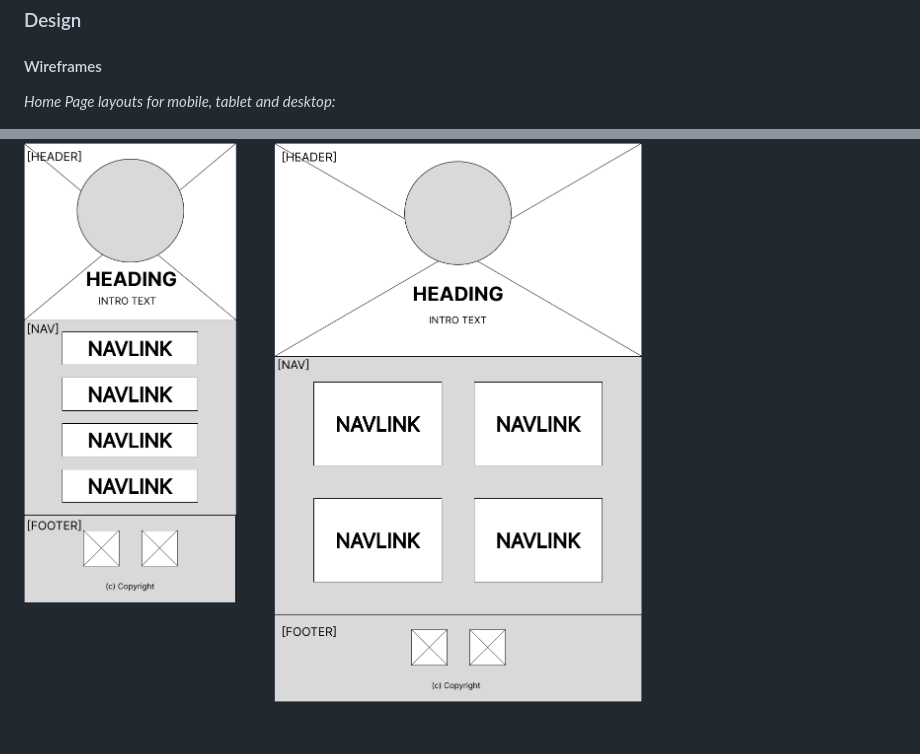
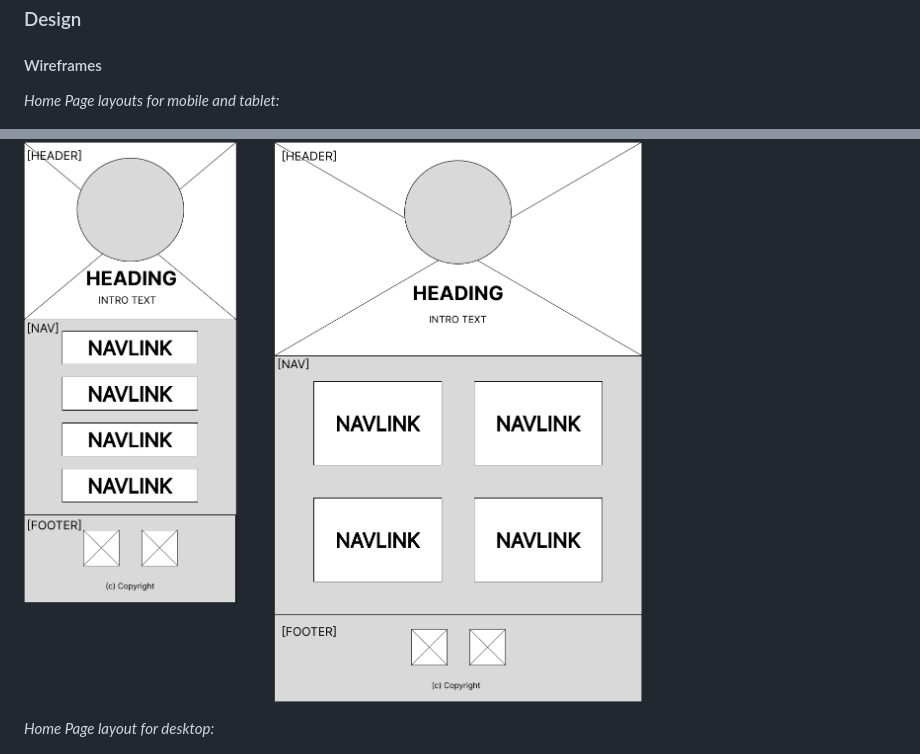
Before and after one commit to jeskaj/Portfolio-Website, a Markdown page: README.md, 2 parts joined by grey strips. Drawn GitHub-style; blank space fills up the shorter version.

```diff
--- a/README.md
+++ b/README.md
@@ -74,8 +74,10 @@ Each Project on the Profile page contains a link to the relevant repository with
 
 #### Wireframes
 
-*Home Page layouts for mobile, tablet and desktop:*
+*Home Page layouts for mobile and tablet:*
 
 ![Home Page - Mobile Wireframe](docs/home-mobile-tablet-wireframes.png)
 
+*Home Page layout for desktop:*
+
 ![Home Page - Desktop Wireframe](docs/home-desktop-wireframe.png)
```
Also changed, not shown: other parts of README.md (+8 -0 lines), docs/about-desktop-wireframe.png (added), docs/about-mobile-tablet-wireframes.png (added).
